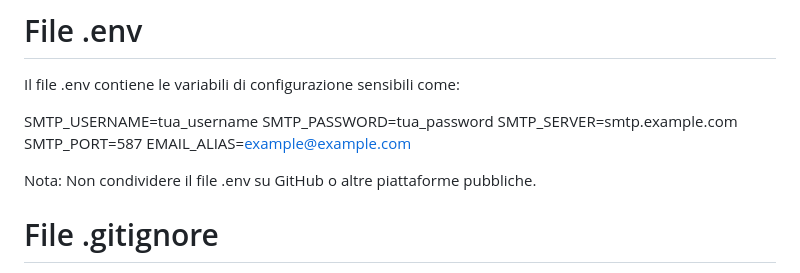
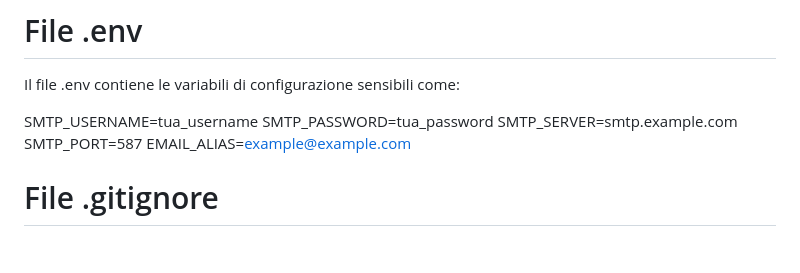
Before and after one commit to nonnope/Prenotazioni, a Markdown page: README.md, the part around the change. Rendered like a GitHub page; blank space fills up the shorter version.

```diff
--- a/README.md
+++ b/README.md
@@ -115,7 +115,6 @@ SMTP_SERVER=smtp.example.com
 SMTP_PORT=587
 EMAIL_ALIAS=example@example.com
 
-Nota: Non condividere il file .env su GitHub o altre piattaforme pubbliche.
 
 # File .gitignore
 
```
